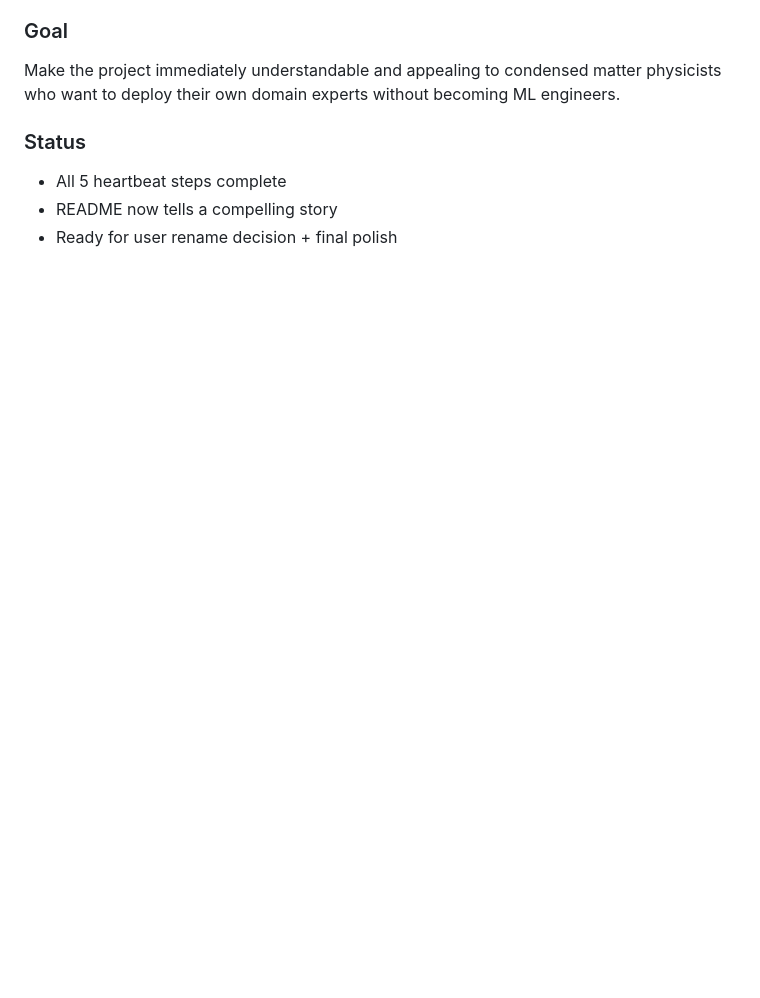
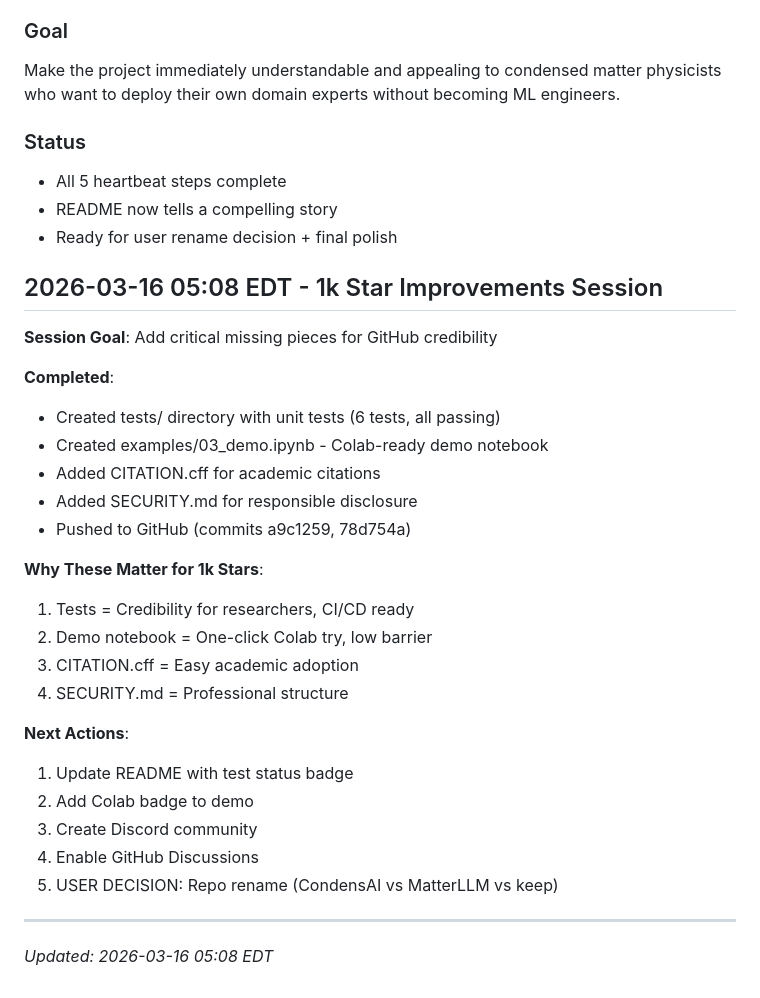
Before and after one commit to Houchen181/cm-expert-llm, a Markdown page: progress.md, the part around the change. GitHub-like rendering; blank space fills up the shorter version.

Commit message:
Update progress.md with 1k star improvements session

```diff
--- a/progress.md
+++ b/progress.md
@@ -248,3 +248,31 @@ Make the project immediately understandable and appealing to condensed matter ph
 - All 5 heartbeat steps complete
 - README now tells a compelling story
 - Ready for user rename decision + final polish
+
+
+## 2026-03-16 05:08 EDT - 1k Star Improvements Session
+
+**Session Goal**: Add critical missing pieces for GitHub credibility
+
+**Completed**:
+- Created tests/ directory with unit tests (6 tests, all passing)
+- Created examples/03_demo.ipynb - Colab-ready demo notebook
+- Added CITATION.cff for academic citations
+- Added SECURITY.md for responsible disclosure
+- Pushed to GitHub (commits a9c1259, 78d754a)
+
+**Why These Matter for 1k Stars**:
+1. Tests = Credibility for researchers, CI/CD ready
+2. Demo notebook = One-click Colab try, low barrier
+3. CITATION.cff = Easy academic adoption
+4. SECURITY.md = Professional structure
+
+**Next Actions**:
+1. Update README with test status badge
+2. Add Colab badge to demo
+3. Create Discord community
+4. Enable GitHub Discussions
+5. USER DECISION: Repo rename (CondensAI vs MatterLLM vs keep)
+
+---
+*Updated: 2026-03-16 05:08 EDT*
```
